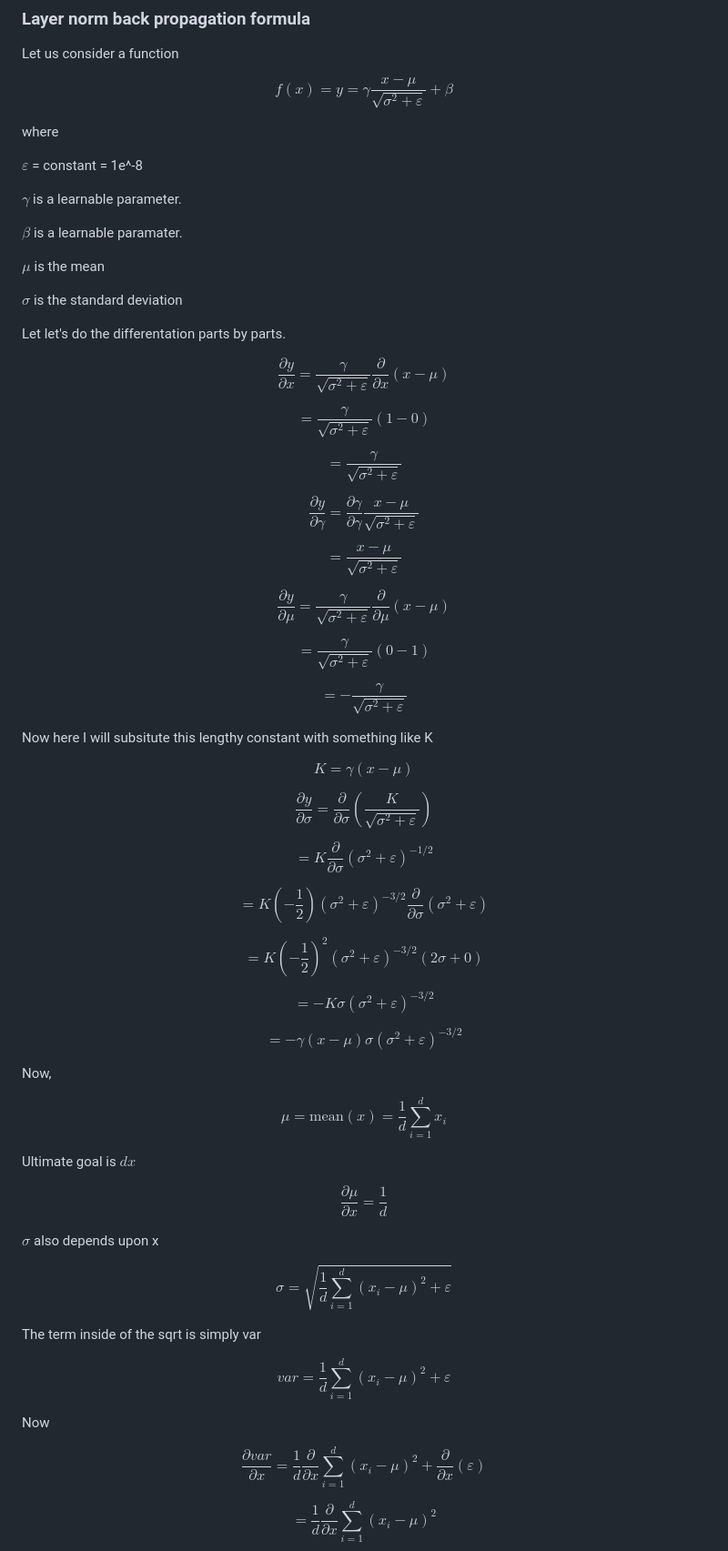
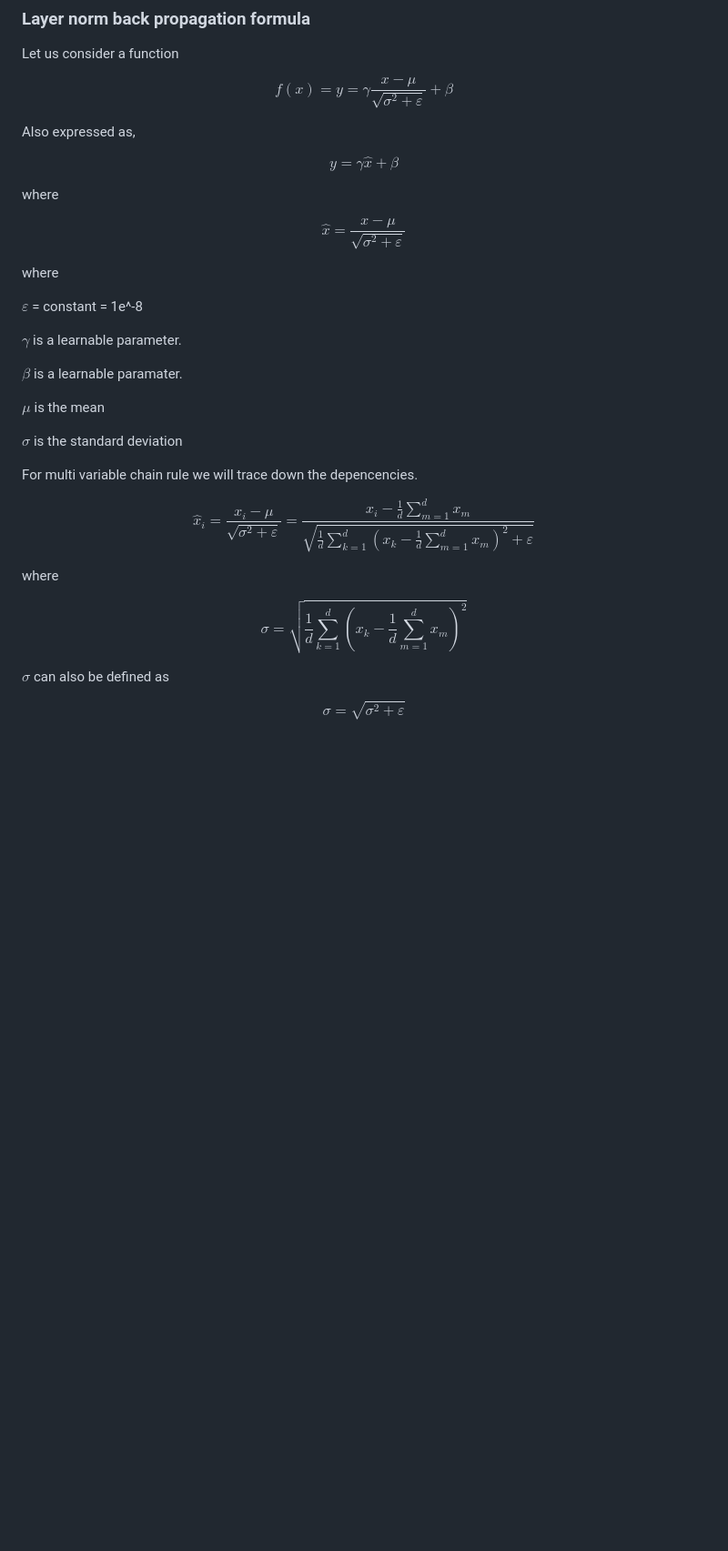
Before and after one commit to Aavash232311/Attention.cpp-, a Markdown page: src/unit_note/flashback.md, the part around one of its changes. Shown at 91% size. Rendered like a GitHub page; blank space fills up the shorter version.

Commit message:
Added: fifth compoenent derivative of multi variable chain rule

```diff
--- a/src/unit_note/flashback.md
+++ b/src/unit_note/flashback.md
@@ -538,6 +538,14 @@ Let us consider a function
 
 $$f(x) = y = \gamma \frac{x - \mu}{\sqrt{\sigma^2 + \varepsilon}} + \beta$$
 
+Also expressed as,
+
+$$y = \gamma \hat{x} + \beta$$
+
+where
+
+$$\hat{x} = \frac{x - \mu}{\sqrt{\sigma^2 + \varepsilon}}$$
+
 where
 
 $\varepsilon$ = constant  = 1e^-8
@@ -551,63 +559,16 @@ $\mu$ is the mean
 
 $\sigma$ is the standard deviation
 
-Let let's do the differentation parts by parts.
-
-$$\frac{\partial y}{\partial x} = \frac{\gamma}{\sqrt{\sigma^2 + \varepsilon}} \frac{\partial}{\partial x}(x - \mu)$$
+For multi variable chain rule we will trace down the depencencies.
 
 
-$$ = \frac{\gamma}{\sqrt{\sigma^2 + \varepsilon}} (1 - 0)$$
+$$\hat{x}_i = \frac{x_i - \mu}{\sqrt{\sigma^2 + \varepsilon}} = \frac{x_i - \frac{1}{d}\sum_{m=1}^{d}x_m}{\sqrt{\frac{1}{d}\sum_{k=1}^{d}\left(x_k - \frac{1}{d}\sum_{m=1}^{d}x_m\right)^2 + \varepsilon}}$$
 
-$$ = \frac{\gamma}{\sqrt{\sigma^2 + \varepsilon}} $$
+where
 
-$$\frac{\partial y}{\partial \gamma} = \frac{\partial \gamma}{\partial \gamma} \frac{x - \mu}{\sqrt{\sigma^2 + \varepsilon}}$$
+$$\sigma = \sqrt{\frac{1}{d}\sum_{k=1}^{d}\left(x_k - \frac{1}{d}\sum_{m=1}^{d}x_m\right)^2}$$
 
-$$ = \frac{x - \mu}{\sqrt{\sigma^2 + \varepsilon}} $$
+$\sigma$ can also be defined as
 
-$$\frac{\partial y}{\partial \mu} = \frac{\gamma}{\sqrt{\sigma^2 + \varepsilon}} \frac{\partial}{\partial \mu}(x - \mu)$$
+$$\sigma = \sqrt{\sigma^2 + \varepsilon} $$
 
-$$ = \frac{\gamma}{\sqrt{\sigma^2 + \varepsilon}} (0 - 1)$$
-
-$$ = - \frac{\gamma}{\sqrt{\sigma^2 + \varepsilon}}$$
-
-Now here I will subsitute this lengthy constant with something like K
-
-$$K = \gamma(x - \mu)$$
-
-$$\frac{\partial y}{\partial \sigma} = \frac{\partial}{\partial \sigma} \left( \frac{K}{\sqrt{\sigma^2 + \varepsilon}} \right)$$
-
-$$ = K \frac{\partial}{\partial \sigma} (\sigma^2 + \varepsilon)^{-1/2} $$
-
-$$= K \left(-\frac{1}{2}\right) (\sigma^2 + \varepsilon)^{-3/2} \frac{\partial}{\partial \sigma} (\sigma^2 + \varepsilon)$$
-
-$$= K \left(-\frac{1}{2}\right)^2 (\sigma^2 + \varepsilon)^{-3/2} (2\sigma + 0)$$
-
-$$= -K \sigma (\sigma^2 + \varepsilon)^{-3/2}$$
-
-$$= - \gamma(x - \mu)  \sigma (\sigma^2 + \varepsilon)^{-3/2}$$
-
-Now,
-
-$$\mu = \text{mean}(x) = \frac{1}{d} \sum_{i=1}^{d} x_i$$
-
-Ultimate goal is $dx$
-
-
-$$ \frac{ \partial \mu}{\partial x} = \frac{1}{d} $$
-
-$\sigma$ also depends upon x
-
-$$\sigma = \sqrt{\frac{1}{d} \sum_{i=1}^{d} (x_i - \mu)^2 + \varepsilon}$$
-
-The term inside of the sqrt is simply var
-
-$$ var = \frac{1}{d} \sum_{i=1}^{d} (x_i - \mu)^2 + \varepsilon $$
-
-Now
-
-$$ \frac{\partial var}{\partial x} = \frac{1}{d} \frac{\partial}{\partial x} \sum_{i=1}^{d} (x_i - \mu)^2 + \frac{\partial}{\partial x} (\varepsilon)$$
-
-$$
- = \frac{1}{d} \frac{\partial}{\partial x} \sum_{i=1}^{d} (x_i - \mu)^2
-$$
-
```
Also changed, not shown: other parts of src/unit_note/flashback.md (+86 -45 lines).
